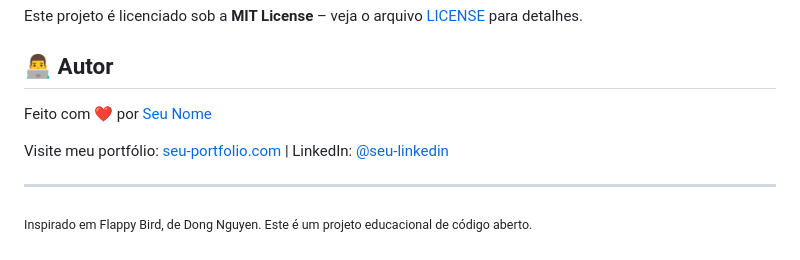
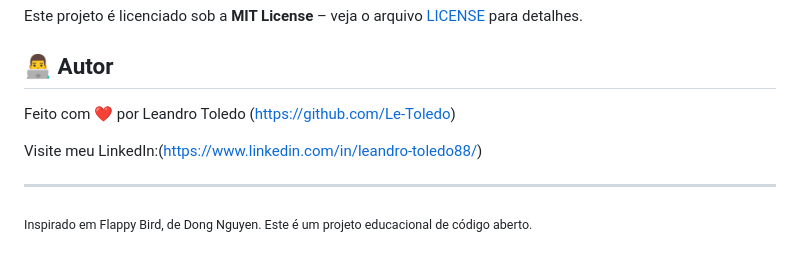
Before and after one commit to Le-Toledo/jogo-fly-bird, a Markdown page: README.md, the part around the change. Rendered like a GitHub page.

Commit message:
Update author information in README.md

```diff
--- a/README.md
+++ b/README.md
@@ -136,9 +136,9 @@ Este projeto é licenciado sob a **MIT License** – veja o arquivo [LICENSE](LI
 
 ## 👨‍💻 Autor
 
-Feito com ❤️ por [Seu Nome](https://github.com/seu-usuario)
+Feito com ❤️ por Leandro Toledo (https://github.com/Le-Toledo)
 
-Visite meu portfólio: [seu-portfolio.com](https://seu-portfolio.com) | LinkedIn: [@seu-linkedin](https://linkedin.com/in/seu-linkedin)
+Visite meu LinkedIn:(https://www.linkedin.com/in/leandro-toledo88/)
 
 ---
 
```
